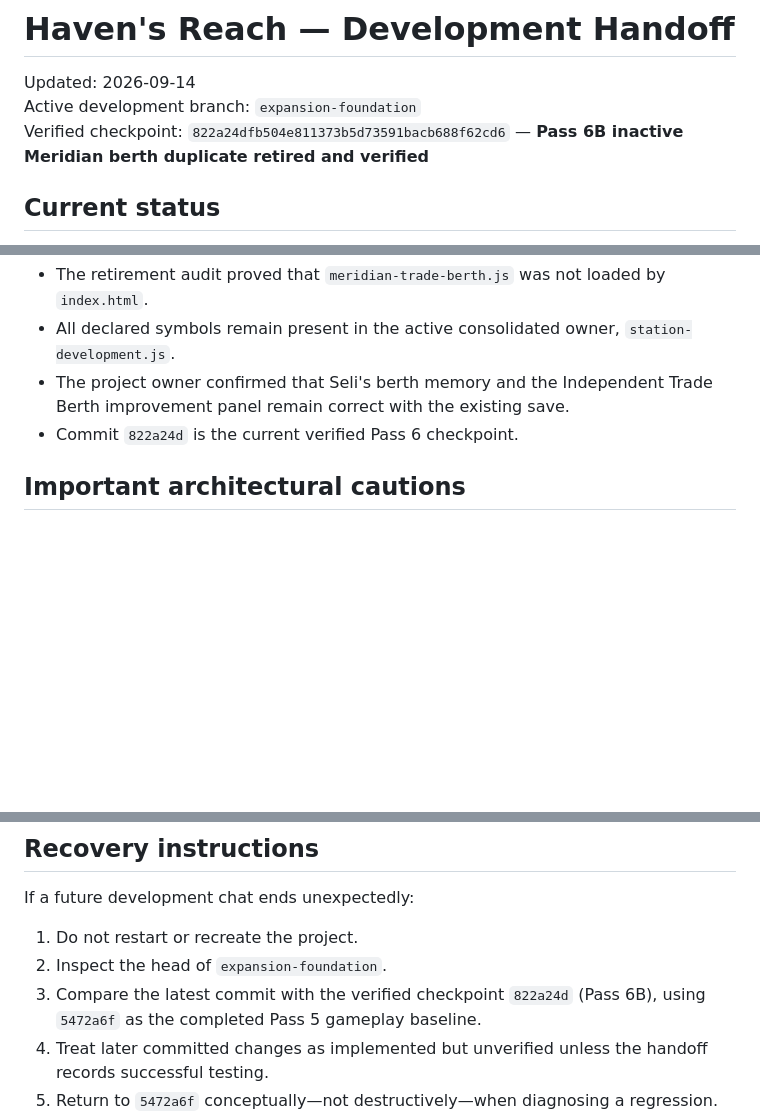
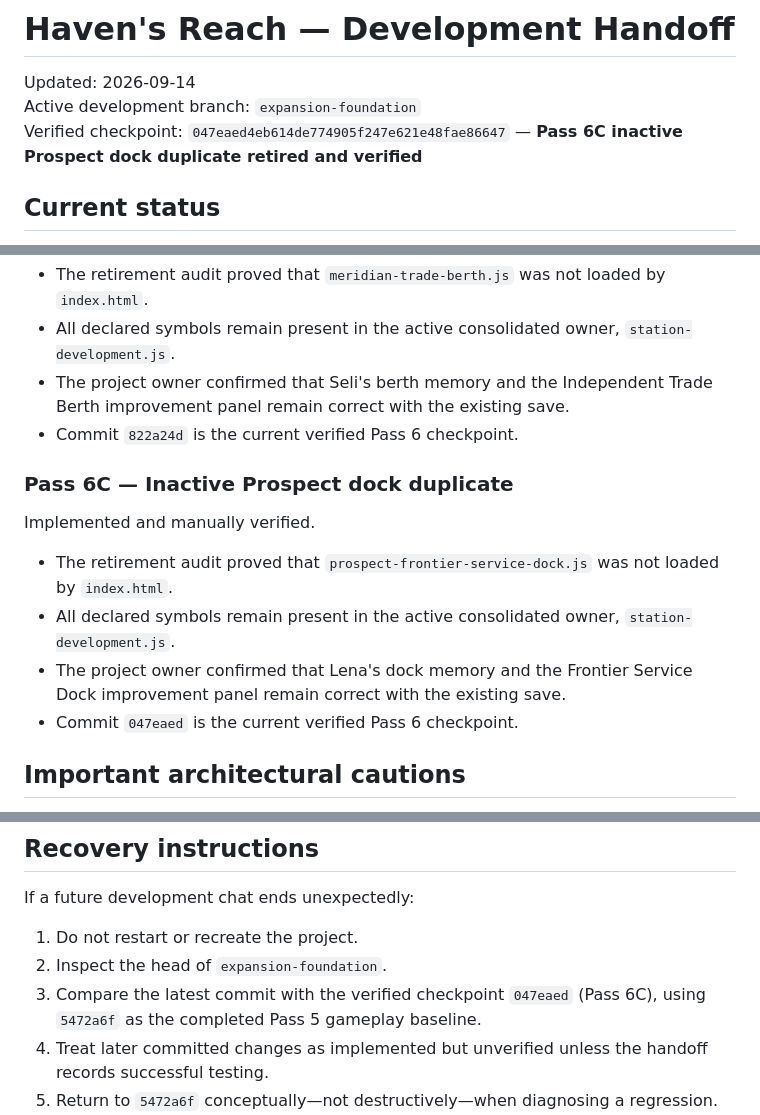
Before and after one commit to ErikEhresman-ST1987/havens-reach, a Markdown page: DEVELOPMENT-HANDOFF.md, 3 parts joined by grey strips. Rendered like a GitHub page; blank space fills up the shorter version.

Commit message:
Record verified Pass 6C retirement

```diff
--- a/DEVELOPMENT-HANDOFF.md
+++ b/DEVELOPMENT-HANDOFF.md
@@ -2,7 +2,7 @@
 
 Updated: 2026-09-14
 Active development branch: `expansion-foundation`
-Verified checkpoint: `822a24dfb504e811373b5d73591bacb688f62cd6` — **Pass 6B inactive Meridian berth duplicate retired and verified**
+Verified checkpoint: `047eaed4eb614de774905f247e621e48fae86647` — **Pass 6C inactive Prospect dock duplicate retired and verified**
 
 ## Current status
 
@@ -167,6 +167,15 @@ Implemented and manually verified.
 - The project owner confirmed that Seli's berth memory and the Independent Trade Berth improvement panel remain correct with the existing save.
 - Commit `822a24d` is the current verified Pass 6 checkpoint.
 
+### Pass 6C — Inactive Prospect dock duplicate
+
+Implemented and manually verified.
+
+- The retirement audit proved that `prospect-frontier-service-dock.js` was not loaded by `index.html`.
+- All declared symbols remain present in the active consolidated owner, `station-development.js`.
+- The project owner confirmed that Lena's dock memory and the Frontier Service Dock improvement panel remain correct with the existing save.
+- Commit `047eaed` is the current verified Pass 6 checkpoint.
+
 ## Important architectural cautions
 
 - Do not merge `expansion-foundation` into `main` merely because an individual pass is stable. Merge only after the full foundation is judged ready.
@@ -235,7 +244,7 @@ If a future development chat ends unexpectedly:
 
 1. Do not restart or recreate the project.
 2. Inspect the head of `expansion-foundation`.
-3. Compare the latest commit with the verified checkpoint `822a24d` (Pass 6B), using `5472a6f` as the completed Pass 5 gameplay baseline.
+3. Compare the latest commit with the verified checkpoint `047eaed` (Pass 6C), using `5472a6f` as the completed Pass 5 gameplay baseline.
 4. Treat later committed changes as implemented but unverified unless the handoff records successful testing.
 5. Return to `5472a6f` conceptually—not destructively—when diagnosing a regression.
 6. Preserve `main` as the known-good playable baseline.
```
